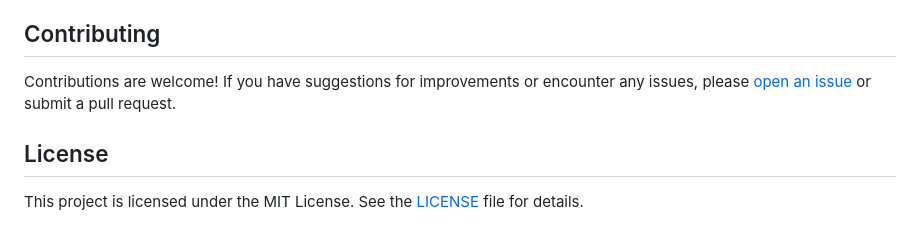
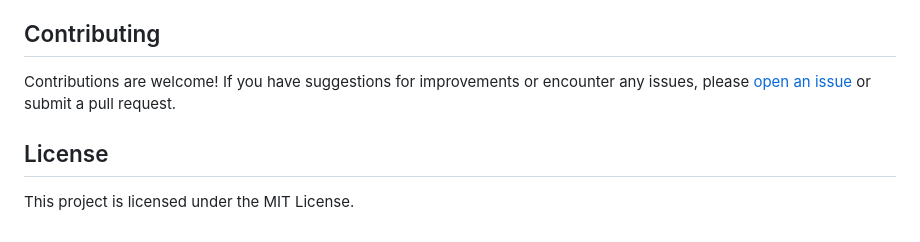
Before and after one commit to dinhhb/Vietnamese-Cuisine-Recipe-Website, a Markdown page: README.md, the part around one of its changes. GitHub-like rendering.

```diff
--- a/README.md
+++ b/README.md
@@ -77,4 +77,4 @@ Contributions are welcome! If you have suggestions for improvements or encounter
 
 ## License
 
-This project is licensed under the MIT License. See the [LICENSE](https://chat.openai.com/LICENSE) file for details.
+This project is licensed under the MIT License.
```
Also changed, not shown: other parts of README.md (+1 -1 lines).
